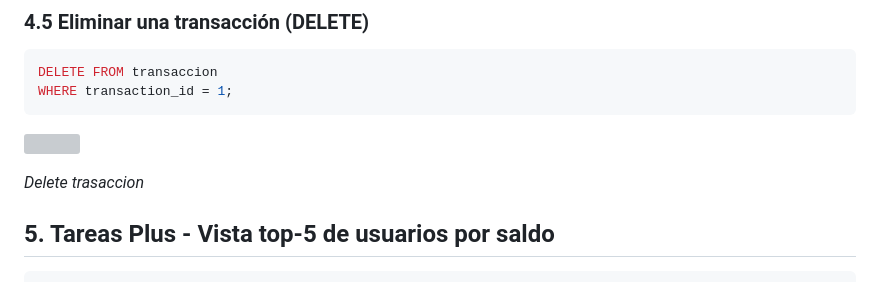
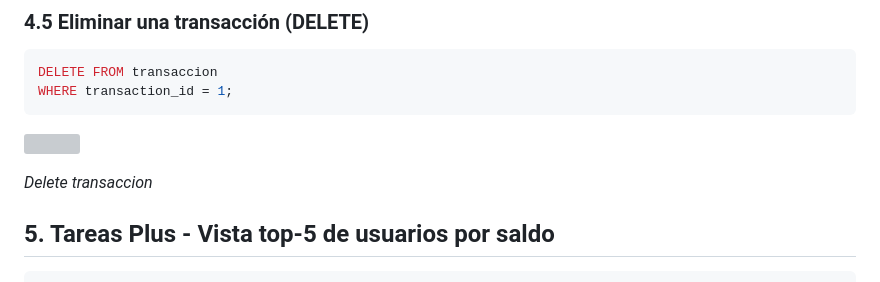
Before and after one commit to inmate302/wallet, a Markdown page: src/db/README.md, the part around the change. GitHub-like rendering; grey boxes are pictures that could not be loaded.

Commit message:
docs: corrección de error tipográfico

```diff
--- a/src/db/README.md
+++ b/src/db/README.md
@@ -190,7 +190,7 @@ WHERE transaction_id = 1;
 
 ![](https://github.com/user-attachments/assets/fd1b9780-2c8b-4f41-9cb7-dc84996a18f3)
 
-*Delete trasaccion*
+*Delete transaccion*
 
 ## 5. Tareas Plus - Vista top-5 de usuarios por saldo
 
```
